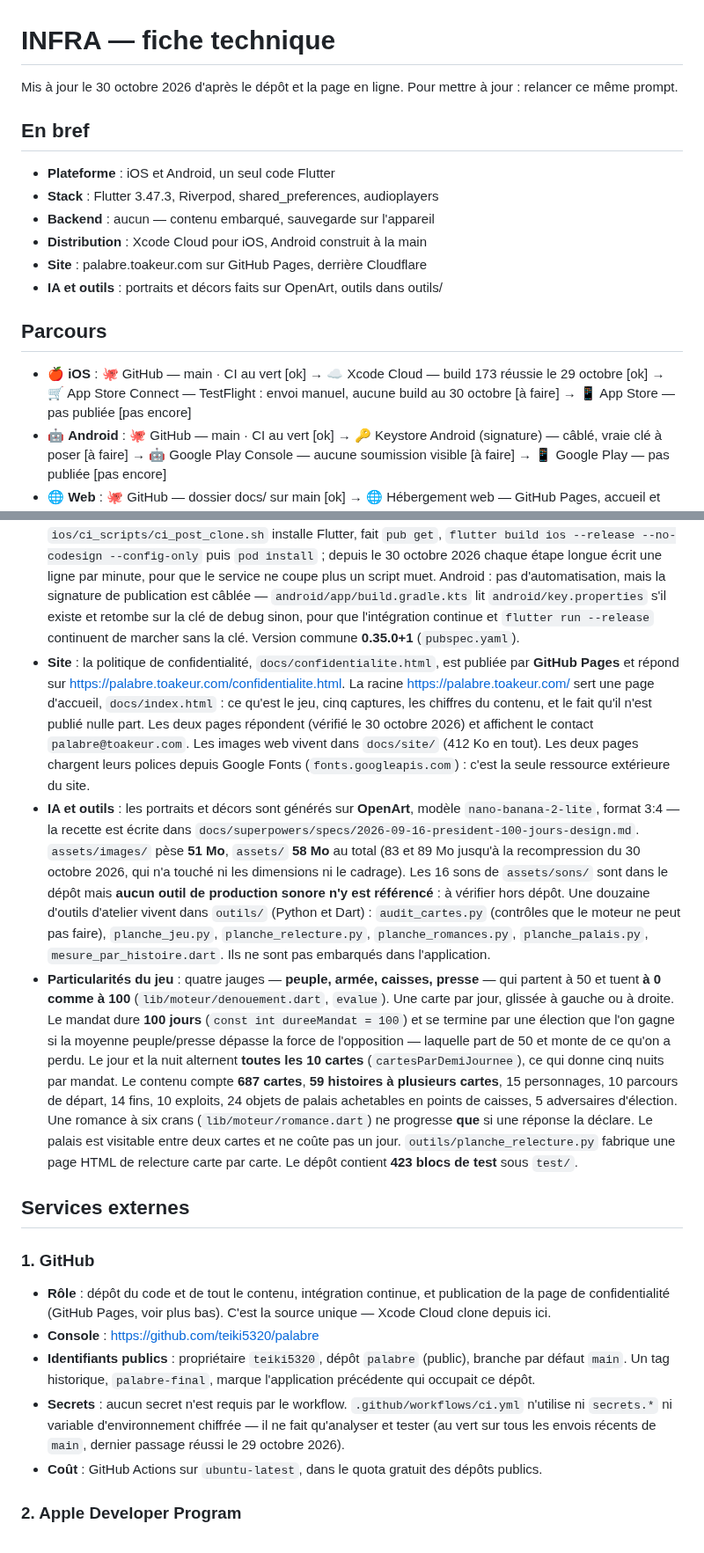
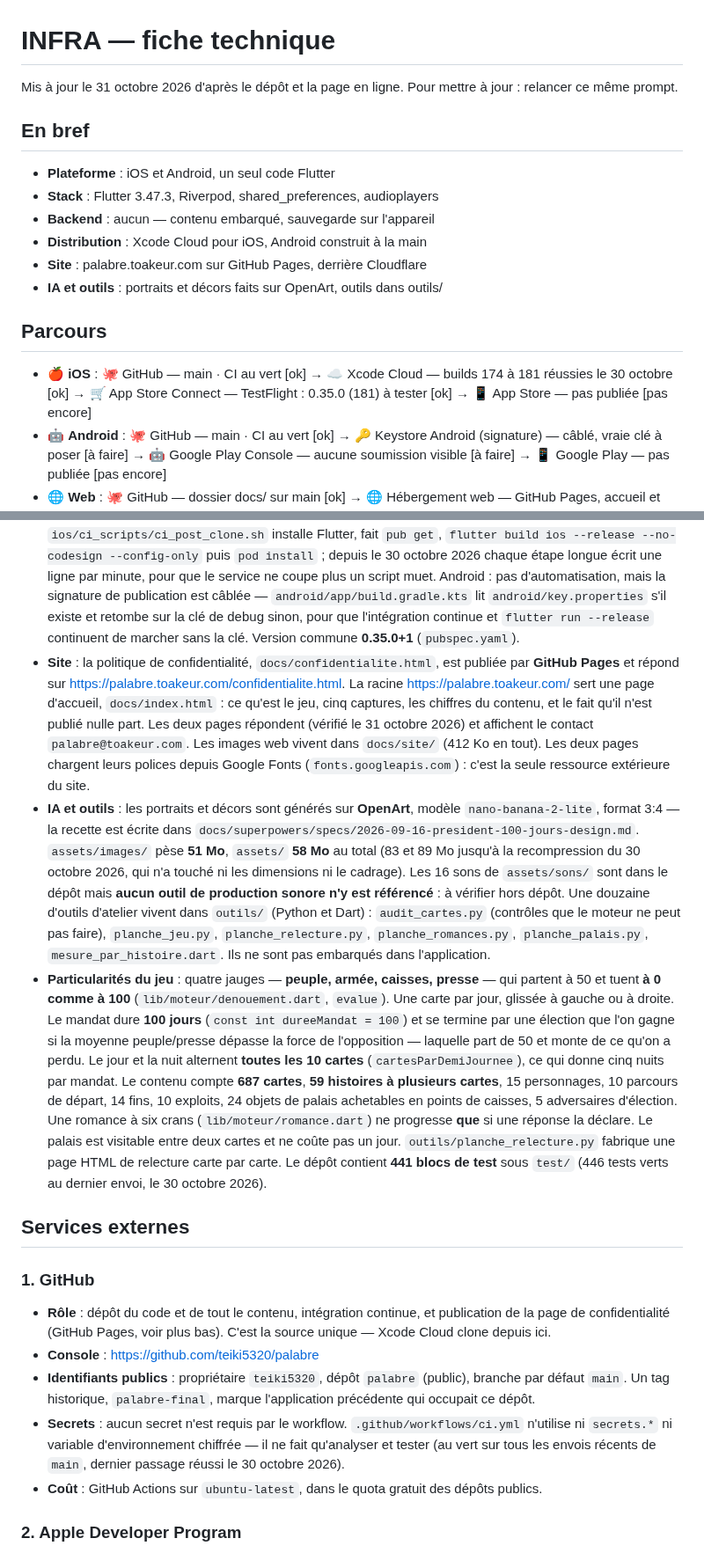
Before and after one commit to teiki5320/palabre, a Markdown page: docs/INFRA.md, 2 parts joined by grey strips. Shown at 88% size. Rendered like a GitHub page.

```diff
--- a/docs/INFRA.md
+++ b/docs/INFRA.md
@@ -1,6 +1,6 @@
 # INFRA — fiche technique
 
-Mis à jour le 30 octobre 2026 d'après le dépôt et la page en ligne. Pour mettre à jour : relancer ce même prompt.
+Mis à jour le 31 octobre 2026 d'après le dépôt et la page en ligne. Pour mettre à jour : relancer ce même prompt.
 
 ## En bref
 
@@ -13,7 +13,7 @@ Mis à jour le 30 octobre 2026 d'après le dépôt et la page en ligne. Pour met
 
 ## Parcours
 
-- 🍎 **iOS** : 🐙 GitHub — main · CI au vert [ok] → ☁️ Xcode Cloud — build 173 réussie le 29 octobre [ok] → 🛒 App Store Connect — TestFlight : envoi manuel, aucune build au 30 octobre [à faire] → 📱 App Store — pas publiée [pas encore]
+- 🍎 **iOS** : 🐙 GitHub — main · CI au vert [ok] → ☁️ Xcode Cloud — builds 174 à 181 réussies le 30 octobre [ok] → 🛒 App Store Connect — TestFlight : 0.35.0 (181) à tester [ok] → 📱 App Store — pas publiée [pas encore]
 - 🤖 **Android** : 🐙 GitHub — main · CI au vert [ok] → 🔑 Keystore Android (signature) — câblé, vraie clé à poser [à faire] → 🤖 Google Play Console — aucune soumission visible [à faire] → 📱 Google Play — pas publiée [pas encore]
 - 🌐 **Web** : 🐙 GitHub — dossier docs/ sur main [ok] → 🌐 Hébergement web — GitHub Pages, accueil et confidentialité [ok] → 🏷️ Nom de domaine — palabre.toakeur.com via Cloudflare [ok]
 - 🎨 **Contenu** : 🤖 API d'IA — portraits et décors sur OpenArt [ok] → 🐙 GitHub — images versionnées, 51 Mo [ok] → 📱 Application — tout embarqué, jouable hors ligne [ok]
@@ -24,9 +24,9 @@ Mis à jour le 30 octobre 2026 d'après le dépôt et la page en ligne. Pour met
 - **Stack** : Flutter épinglé à la version **3.47.3** (canal stable) aux deux endroits qui construisent — `.github/workflows/ci.yml` et `ios/ci_scripts/ci_post_clone.sh`. SDK Dart `^3.13.0` (`pubspec.yaml`). Trois dépendances seulement : `flutter_riverpod ^3.0.0` (état), `shared_preferences ^2.3.0` (sauvegarde locale), `audioplayers ^6.1.0` (son). En développement : `flutter_lints ^5.0.0`, `flutter_launcher_icons ^0.14.0`. iOS cible **15.0** minimum, Java et Kotlin en **17** côté Android.
 - **Backend** : **aucun**. Aucun client réseau n'est déclaré dans `pubspec.yaml` (ni `http`, ni `dio`, ni Firebase, ni Supabase) et aucun appel réseau n'existe dans `lib/`. Tout le contenu du jeu est embarqué : **8 fichiers JSON, 612 Ko**, dans `assets/contenu/` (`cartes.json`, `personnages.json`, `parcours.json`, `fins.json`, `exploits.json`, `objets.json`, `adversaires.json`, `chambre.json`). La sauvegarde passe par `shared_preferences`, sur l'appareil — le commentaire d'en-tête de `lib/sauvegarde/sauvegarde.dart` le dit explicitement : « Rien ne part sur le réseau. » Quatre clés : `partie_en_cours`, `progression`, `intro_vue`, `geste_appris`. Le `AndroidManifest.xml` ne déclare **aucune permission**.
 - **Distribution** : dépôt GitHub `teiki5320/palabre` (branche `main`). iOS par **Xcode Cloud** — le script `ios/ci_scripts/ci_post_clone.sh` installe Flutter, fait `pub get`, `flutter build ios --release --no-codesign --config-only` puis `pod install` ; depuis le 30 octobre 2026 chaque étape longue écrit une ligne par minute, pour que le service ne coupe plus un script muet. Android : pas d'automatisation, mais la signature de publication est câblée — `android/app/build.gradle.kts` lit `android/key.properties` s'il existe et retombe sur la clé de debug sinon, pour que l'intégration continue et `flutter run --release` continuent de marcher sans la clé. Version commune **0.35.0+1** (`pubspec.yaml`).
-- **Site** : la politique de confidentialité, `docs/confidentialite.html`, est publiée par **GitHub Pages** et répond sur <https://palabre.toakeur.com/confidentialite.html>. La racine <https://palabre.toakeur.com/> sert une page d'accueil, `docs/index.html` : ce qu'est le jeu, cinq captures, les chiffres du contenu, et le fait qu'il n'est publié nulle part. Les deux pages répondent (vérifié le 30 octobre 2026) et affichent le contact `palabre@toakeur.com`. Les images web vivent dans `docs/site/` (412 Ko en tout). Les deux pages chargent leurs polices depuis Google Fonts (`fonts.googleapis.com`) : c'est la seule ressource extérieure du site.
+- **Site** : la politique de confidentialité, `docs/confidentialite.html`, est publiée par **GitHub Pages** et répond sur <https://palabre.toakeur.com/confidentialite.html>. La racine <https://palabre.toakeur.com/> sert une page d'accueil, `docs/index.html` : ce qu'est le jeu, cinq captures, les chiffres du contenu, et le fait qu'il n'est publié nulle part. Les deux pages répondent (vérifié le 31 octobre 2026) et affichent le contact `palabre@toakeur.com`. Les images web vivent dans `docs/site/` (412 Ko en tout). Les deux pages chargent leurs polices depuis Google Fonts (`fonts.googleapis.com`) : c'est la seule ressource extérieure du site.
 - **IA et outils** : les portraits et décors sont générés sur **OpenArt**, modèle `nano-banana-2-lite`, format 3:4 — la recette est écrite dans `docs/superpowers/specs/2026-09-16-president-100-jours-design.md`. `assets/images/` pèse **51 Mo**, `assets/` **58 Mo** au total (83 et 89 Mo jusqu'à la recompression du 30 octobre 2026, qui n'a touché ni les dimensions ni le cadrage). Les 16 sons de `assets/sons/` sont dans le dépôt mais **aucun outil de production sonore n'y est référencé** : à vérifier hors dépôt. Une douzaine d'outils d'atelier vivent dans `outils/` (Python et Dart) : `audit_cartes.py` (contrôles que le moteur ne peut pas faire), `planche_jeu.py`, `planche_relecture.py`, `planche_romances.py`, `planche_palais.py`, `mesure_par_histoire.dart`. Ils ne sont pas embarqués dans l'application.
-- **Particularités du jeu** : quatre jauges — **peuple, armée, caisses, presse** — qui partent à 50 et tuent **à 0 comme à 100** (`lib/moteur/denouement.dart`, `evalue`). Une carte par jour, glissée à gauche ou à droite. Le mandat dure **100 jours** (`const int dureeMandat = 100`) et se termine par une élection que l'on gagne si la moyenne peuple/presse dépasse la force de l'opposition — laquelle part de 50 et monte de ce qu'on a perdu. Le jour et la nuit alternent **toutes les 10 cartes** (`cartesParDemiJournee`), ce qui donne cinq nuits par mandat. Le contenu compte **687 cartes**, **59 histoires à plusieurs cartes**, 15 personnages, 10 parcours de départ, 14 fins, 10 exploits, 24 objets de palais achetables en points de caisses, 5 adversaires d'élection. Une romance à six crans (`lib/moteur/romance.dart`) ne progresse **que** si une réponse la déclare. Le palais est visitable entre deux cartes et ne coûte pas un jour. `outils/planche_relecture.py` fabrique une page HTML de relecture carte par carte. Le dépôt contient **423 blocs de test** sous `test/`.
+- **Particularités du jeu** : quatre jauges — **peuple, armée, caisses, presse** — qui partent à 50 et tuent **à 0 comme à 100** (`lib/moteur/denouement.dart`, `evalue`). Une carte par jour, glissée à gauche ou à droite. Le mandat dure **100 jours** (`const int dureeMandat = 100`) et se termine par une élection que l'on gagne si la moyenne peuple/presse dépasse la force de l'opposition — laquelle part de 50 et monte de ce qu'on a perdu. Le jour et la nuit alternent **toutes les 10 cartes** (`cartesParDemiJournee`), ce qui donne cinq nuits par mandat. Le contenu compte **687 cartes**, **59 histoires à plusieurs cartes**, 15 personnages, 10 parcours de départ, 14 fins, 10 exploits, 24 objets de palais achetables en points de caisses, 5 adversaires d'élection. Une romance à six crans (`lib/moteur/romance.dart`) ne progresse **que** si une réponse la déclare. Le palais est visitable entre deux cartes et ne coûte pas un jour. `outils/planche_relecture.py` fabrique une page HTML de relecture carte par carte. Le dépôt contient **441 blocs de test** sous `test/` (446 tests verts au dernier envoi, le 30 octobre 2026).
 
 ## Services externes
 
@@ -35,7 +35,7 @@ Mis à jour le 30 octobre 2026 d'après le dépôt et la page en ligne. Pour met
 - **Rôle** : dépôt du code et de tout le contenu, intégration continue, et publication de la page de confidentialité (GitHub Pages, voir plus bas). C'est la source unique — Xcode Cloud clone depuis ici.
 - **Console** : https://github.com/teiki5320/palabre
 - **Identifiants publics** : propriétaire `teiki5320`, dépôt `palabre` (public), branche par défaut `main`. Un tag historique, `palabre-final`, marque l'application précédente qui occupait ce dépôt.
-- **Secrets** : aucun secret n'est requis par le workflow. `.github/workflows/ci.yml` n'utilise ni `secrets.*` ni variable d'environnement chiffrée — il ne fait qu'analyser et tester (au vert sur tous les envois récents de `main`, dernier passage réussi le 29 octobre 2026).
+- **Secrets** : aucun secret n'est requis par le workflow. `.github/workflows/ci.yml` n'utilise ni `secrets.*` ni variable d'environnement chiffrée — il ne fait qu'analyser et tester (au vert sur tous les envois récents de `main`, dernier passage réussi le 30 octobre 2026).
 - **Coût** : GitHub Actions sur `ubuntu-latest`, dans le quota gratuit des dépôts publics.
 
 ### 2. Apple Developer Program
```
Also changed, not shown: other parts of docs/INFRA.md (+3 -3 lines), docs/MARKETING.md (+6 -6 lines), docs/PUBLICATION.md (+10 -10 lines).
